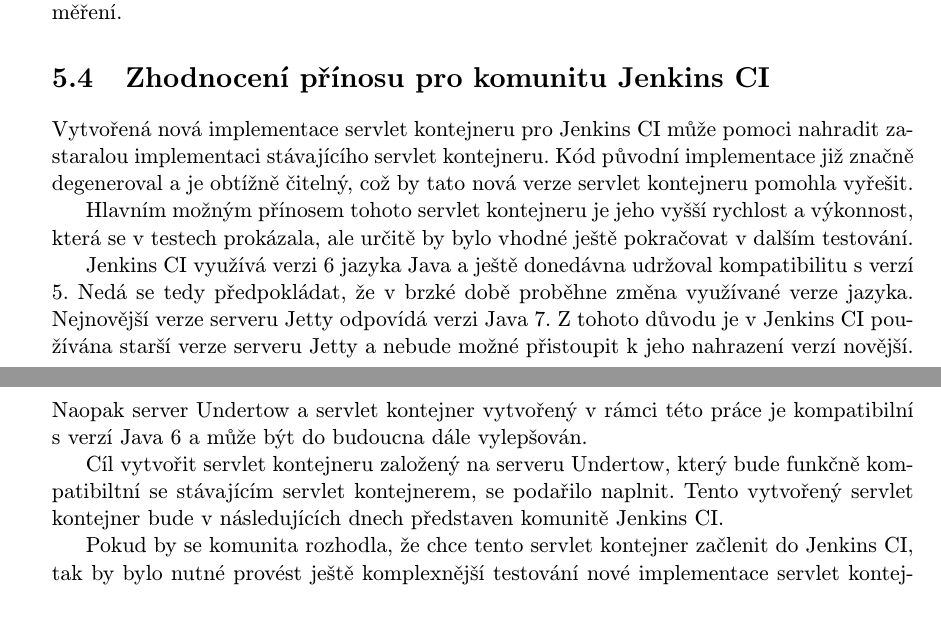
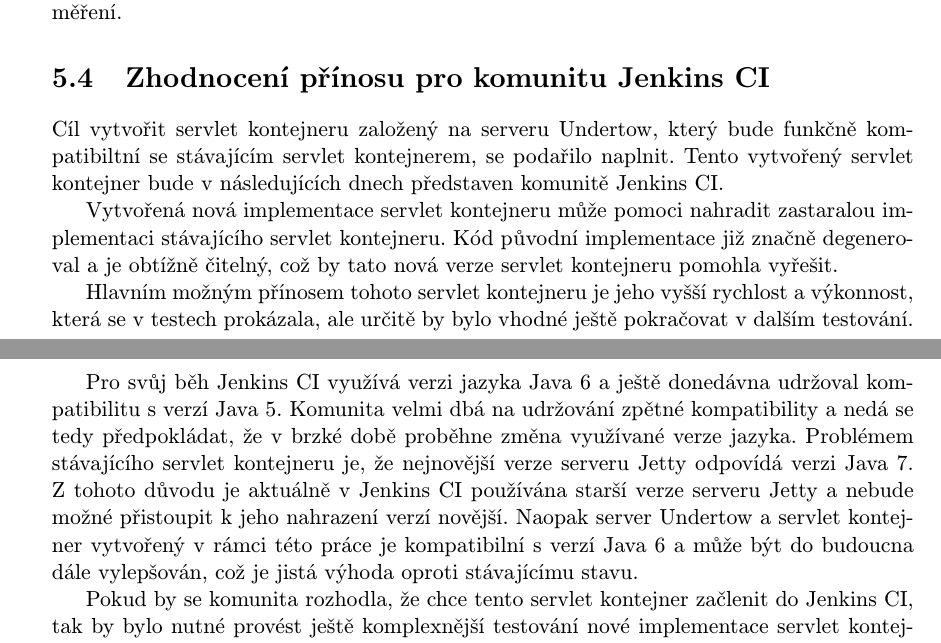
Before and after one commit to jbartece/undertow4jenkins-thesis, a LaTeX thesis (thesis/tex/projekt.tex, which reads thesis/tex/obsah.tex): two parts of pages 47 and 48 of 53, joined at a grey line, cut so that both start at the same text, the shorter picture padded with empty space. Compiled offline with pdfLaTeX.

Commit message:
Upravene zhodnoceni

```diff
--- a/thesis/tex/obsah.tex
+++ b/thesis/tex/obsah.tex
@@ -1922,7 +1922,12 @@
         je výsledek těchto měření.
 
     \section{Zhodnocení přínosu pro komunitu Jenkins CI} \label{kapPrinos}
-        Vytvořená nová implementace servlet kontejneru pro Jenkins CI
+        Cíl vytvořit servlet kontejneru založený na serveru Undertow, který bude
+        funkčně kompatibiltní se stávajícím servlet kontejnerem, se podařilo
+        naplnit. Tento vytvořený servlet kontejner bude v následujících dnech
+        představen komunitě Jenkins CI.
+
+        Vytvořená nová implementace servlet kontejneru
         může pomoci nahradit zastaralou implementaci stávajícího servlet kontejneru.
         Kód původní implementace již značně degeneroval
         a je obtížně čitelný, což by tato nová verze servlet kontejneru pomohla vyřešit.
@@ -1931,21 +1936,20 @@
         rychlost a výkonnost, která se v testech prokázala, ale
         určitě by bylo vhodné ještě pokračovat v dalším testování.
 
-        Jenkins CI využívá verzi 6 jazyka Java a ještě donedávna
-        udržoval kompatibilitu s verzí 5. Nedá se tedy předpokládat,
+        Pro svůj běh Jenkins CI využívá verzi jazyka Java 6 a ještě donedávna
+        udržoval kompatibilitu s verzí Java 5. Komunita
+        velmi dbá na udržování zpětné kompatibility
+        a nedá se tedy předpokládat,
         že v brzké době proběhne změna využívané verze jazyka.
-        Nejnovější verze serveru Jetty odpovídá verzi Java 7.
-        Z tohoto důvodu je v Jenkins CI používána
+        Problémem stávajícího servlet kontejneru je, že
+        nejnovější verze serveru Jetty odpovídá verzi Java 7.
+        Z tohoto důvodu je aktuálně v Jenkins CI používána
         starší verze serveru Jetty a nebude možné přistoupit k jeho
         nahrazení verzí novější.
         Naopak server Undertow a servlet kontejner vytvořený v rámci této práce
         je kompatibilní s verzí Java 6
-        a může být do budoucna dále vylepšován.
-
-        Cíl vytvořit servlet kontejneru založený na serveru Undertow, který bude
-        funkčně kompatibiltní se stávajícím servlet kontejnerem, se podařilo
-        naplnit. Tento vytvořený servlet kontejner bude v následujících dnech
-        představen komunitě Jenkins CI.
+        a může být do budoucna dále vylepšován, což je jistá výhoda oproti stávajícímu
+        stavu.
 
         Pokud by se komunita rozhodla, že chce tento servlet kontejner
         začlenit do Jenkins CI, tak by bylo nutné provést ještě
```
Also changed, not shown: thesis/tex/projekt.pdf, 1 other file.
